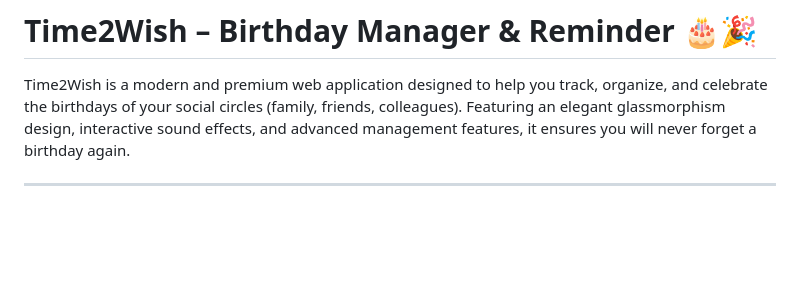
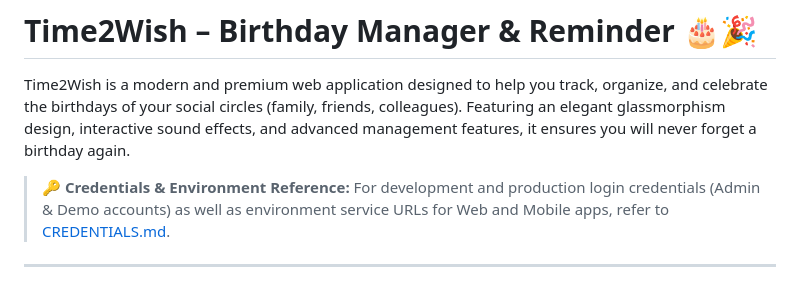
Before and after one commit to steve-237/time2wish-vc, a Markdown page: README.md, the part around the change. Rendered like a GitHub page; blank space fills up the shorter version.

Commit message:
docs: add CREDENTIALS.md referencing dev and prod environment URLs and account credentials for web and mobile apps

```diff
--- a/README.md
+++ b/README.md
@@ -1,6 +1,8 @@
 # Time2Wish – Birthday Manager & Reminder 🎂🎉
 
 Time2Wish is a modern and premium web application designed to help you track, organize, and celebrate the birthdays of your social circles (family, friends, colleagues). Featuring an elegant glassmorphism design, interactive sound effects, and advanced management features, it ensures you will never forget a birthday again.
+
+> 🔑 **Credentials & Environment Reference:** For development and production login credentials (Admin & Demo accounts) as well as environment service URLs for Web and Mobile apps, refer to [CREDENTIALS.md](file:///d:/formations_personnelles/time2wish-ai/CREDENTIALS.md).
 
 ---
 
```
Also changed, not shown: CREDENTIALS.md (added, +81 -0 lines).
